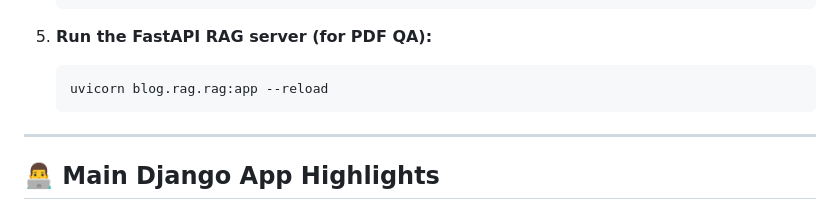
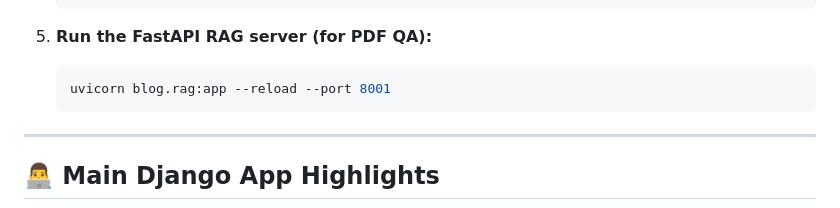
Before and after one commit to furqann76/Post-Website, a Markdown page: README.md, the part around the change. Drawn GitHub-style.

````diff
--- a/README.md
+++ b/README.md
@@ -124,7 +124,7 @@ A full-featured blog platform built with **Django** and **Django REST Framework*
 
 5. **Run the FastAPI RAG server (for PDF QA):**
     ```sh
-    uvicorn blog.rag.rag:app --reload
+    uvicorn blog.rag:app --reload --port 8001
     ```
 
 ---
````
